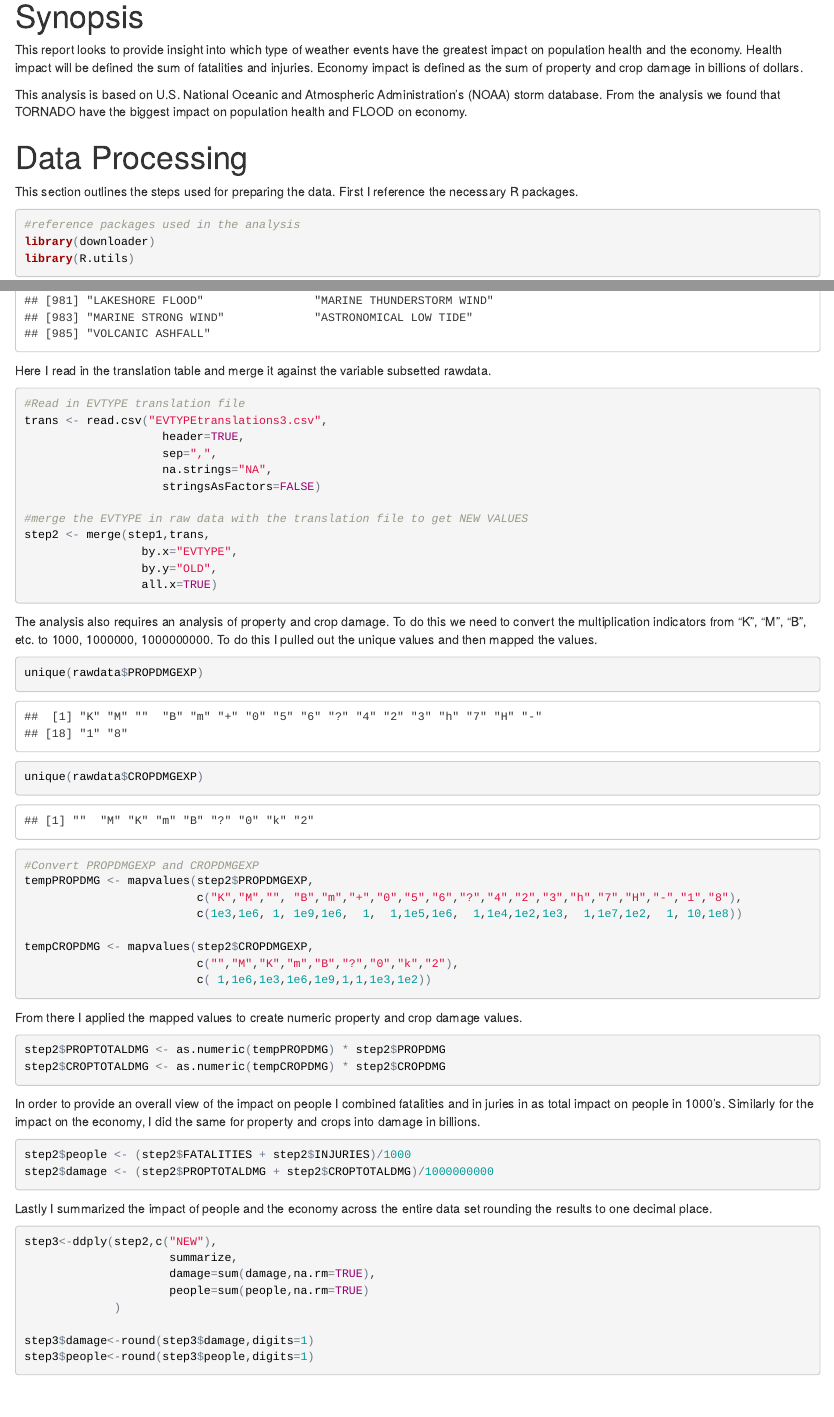
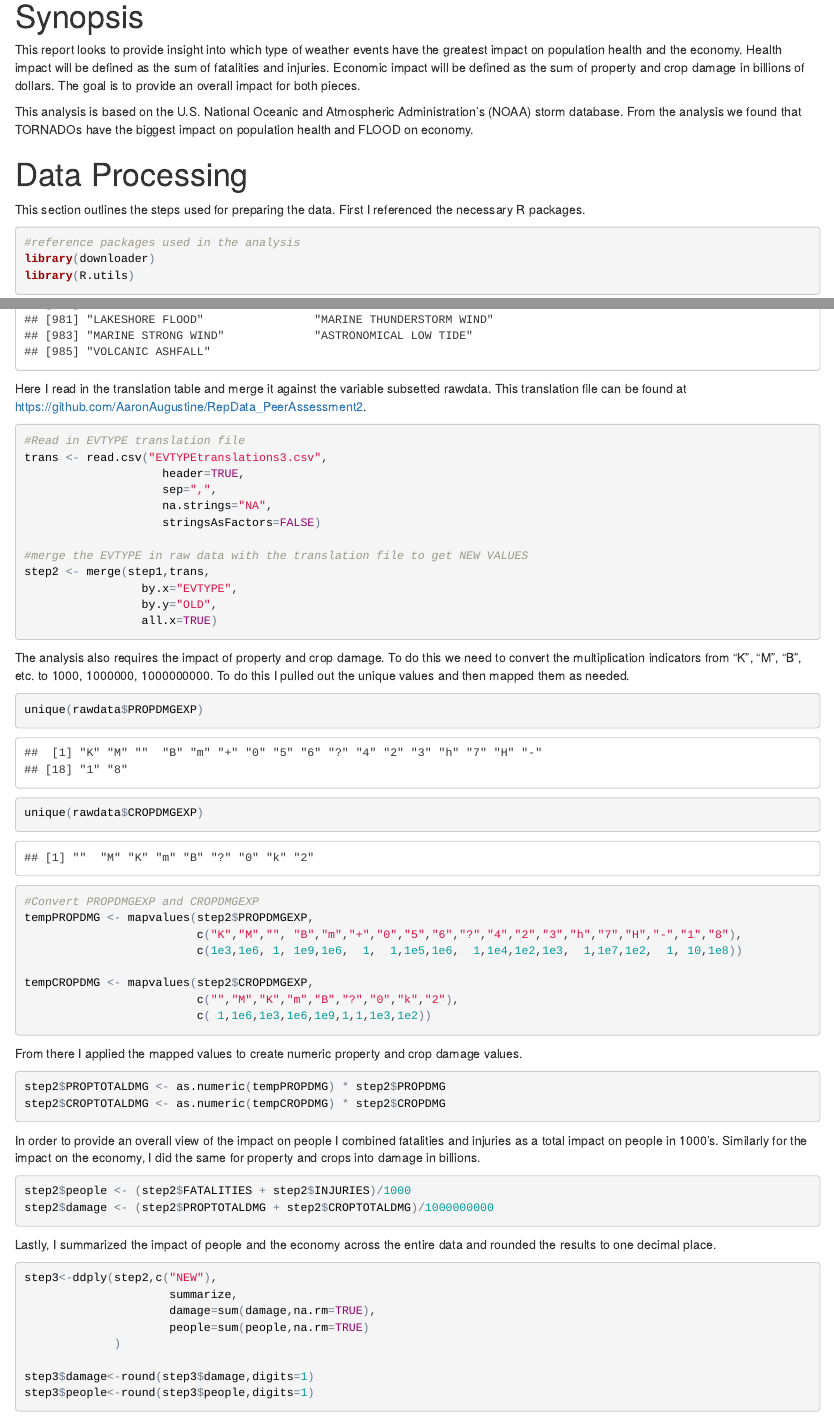
Before and after one commit to AaronAugustine/RepData_PeerAssessment2, an R Markdown document (repdata_report.Rmd): the page in a window 1100 px wide, from 180 px down, and a second part further down, joined at a grey line. The pictures show the output file repdata_report.html that the author committed with the source, opened offline.

Commit message:
Final updates to markdown document

````diff
--- a/repdata_report.Rmd
+++ b/repdata_report.Rmd
@@ -10,14 +10,14 @@ output:
 
 
 #Synopsis
-This report looks to provide insight into which type of weather events have the greatest impact on population health and the economy.  Health impact will be defined the sum of fatalities and injuries.  Economy impact is defined as the sum of property and crop damage in billions of dollars.
+This report looks to provide insight into which type of weather events have the greatest impact on population health and the economy.  Health impact will be defined as the sum of fatalities and injuries.  Economic impact will be defined as the sum of property and crop damage in billions of dollars.  The goal is to provide an overall impact for both pieces.
 
-This analysis is based on U.S. National Oceanic and Atmospheric Administration's (NOAA) storm database.  From the analysis we found that TORNADO have the biggest impact on population health and FLOOD on economy.
+This analysis is based on the U.S. National Oceanic and Atmospheric Administration's (NOAA) storm database.  From the analysis we found that TORNADOs have the biggest impact on population health and FLOOD on economy.
 
 
 
 #Data Processing
-This section outlines the steps used for preparing the data.  First I reference the necessary R packages.
+This section outlines the steps used for preparing the data.  First I referenced the necessary R packages.
 ```{r Packages, warning=FALSE}
 #reference packages used in the analysis
 library(downloader)
@@ -78,7 +79,7 @@ unique(rawdata$EVTYPE)
 ```
 
 
-Here I read in the translation table and merge it against the variable subsetted rawdata.
+Here I read in the translation table and merge it against the variable subsetted rawdata.  This translation file can be found at https://github.com/AaronAugustine/RepData_PeerAssessment2.
 ```{r translations}
 #Read in EVTYPE translation file
 trans <- read.csv("EVTYPEtranslations3.csv",
@@ -97,7 +98,7 @@ step2 <- merge(step1,trans,
 ```
 
 
-The analysis also requires an analysis of property and crop damage.  To do this we need to convert the multiplication indicators from "K", "M", "B", etc. to 1000, 1000000, 1000000000.  To do this I pulled out the unique values and then mapped the values.
+The analysis also requires the impact of property and crop damage.  To do this we need to convert the multiplication indicators from "K", "M", "B", etc. to 1000, 1000000, 1000000000.  To do this I pulled out the unique values and then mapped them as needed.
 ```{r indicators}
 
 unique(rawdata$PROPDMGEXP)
@@ -121,14 +122,14 @@ step2$CROPTOTALDMG <- as.numeric(tempCROPDMG) * step2$CROPDMG
 ```
 
 
-In order to provide an overall view of the impact on people I combined fatalities and in juries in as total impact on people in 1000's.  Similarly for the impact on the economy, I did the same for property and crops into damage in billions.
+In order to provide an overall view of the impact on people I combined fatalities and injuries as a total impact on people in 1000's.  Similarly for the impact on the economy, I did the same for property and crops into damage in billions.
 ```{r combinevars}
 step2$people <- (step2$FATALITIES + step2$INJURIES)/1000
 step2$damage <- (step2$PROPTOTALDMG + step2$CROPTOTALDMG)/1000000000
 ```
 
 
-Lastly I summarized the impact of people and the economy across the entire data set rounding the results to one decimal place.
+Lastly, I summarized the impact of people and the economy across the entire data and rounded the results to one decimal place.
 ```{r summarize}
 step3<-ddply(step2,c("NEW"),
                      summarize,
````
Also changed, not shown: repdata_report.html, repdata_report.md, repdata_report.Rmd (5 more changed lines).
